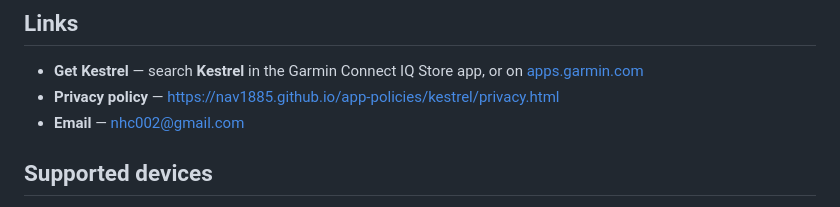
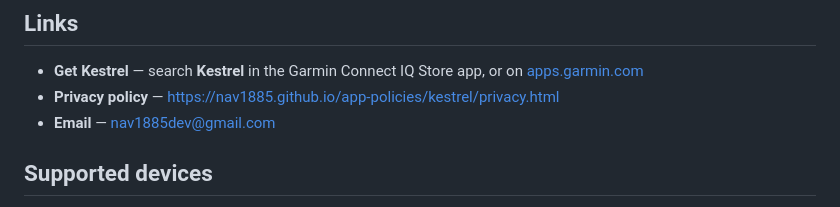
Before and after one commit to nav1885/kestrel-support, a Markdown page: README.md, the part around the change. Drawn GitHub-style.

Commit message:
Use nav1885dev@gmail.com as the support contact
This is the address user feedback actually arrives at; the previous one was
carried over from the privacy policy.

Co-Authored-By: Claude Opus 5 <noreply@anthropic.com>
Claude-Session: https://claude.ai/code/session_01RRsbSAKfeJrkYdG9AsDWYf

```diff
--- a/README.md
+++ b/README.md
@@ -49,7 +49,7 @@ Issue labels tell you where something stands:
 - **Get Kestrel** — search **Kestrel** in the Garmin Connect IQ Store app, or on
   [apps.garmin.com](https://apps.garmin.com)
 - **Privacy policy** — https://nav1885.github.io/app-policies/kestrel/privacy.html
-- **Email** — nhc002@gmail.com
+- **Email** — [nav1885dev@gmail.com](mailto:nav1885dev@gmail.com)
 
 ## Supported devices
 
```
